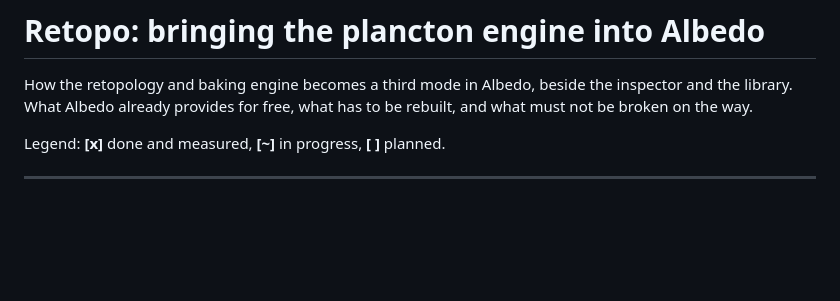
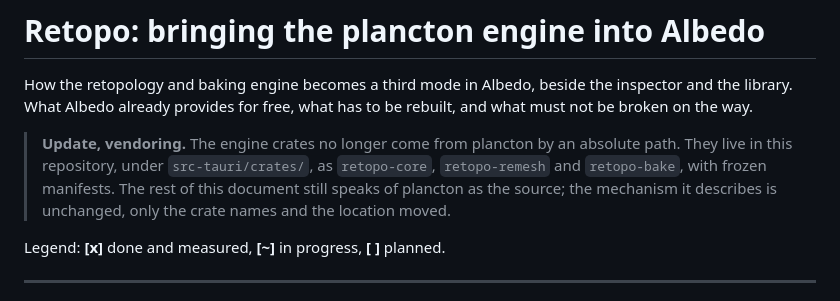
Before and after one commit to infinition/albedo, a Markdown page: docs/RETOPO.md, the part around the change. Rendered like a GitHub page; blank space fills up the shorter version.

```diff
--- a/docs/RETOPO.md
+++ b/docs/RETOPO.md
@@ -3,6 +3,12 @@
 How the retopology and baking engine becomes a third mode in Albedo, beside the
 inspector and the library. What Albedo already provides for free, what has to be
 rebuilt, and what must not be broken on the way.
+
+> **Update, vendoring.** The engine crates no longer come from plancton by an
+> absolute path. They live in this repository, under `src-tauri/crates/`, as
+> `retopo-core`, `retopo-remesh` and `retopo-bake`, with frozen manifests. The
+> rest of this document still speaks of plancton as the source; the mechanism it
+> describes is unchanged, only the crate names and the location moved.
 
 Legend: **[x]** done and measured, **[~]** in progress, **[ ]** planned.
 
```
Also changed, not shown: docs/ROADMAP.md (+23 -0 lines).
